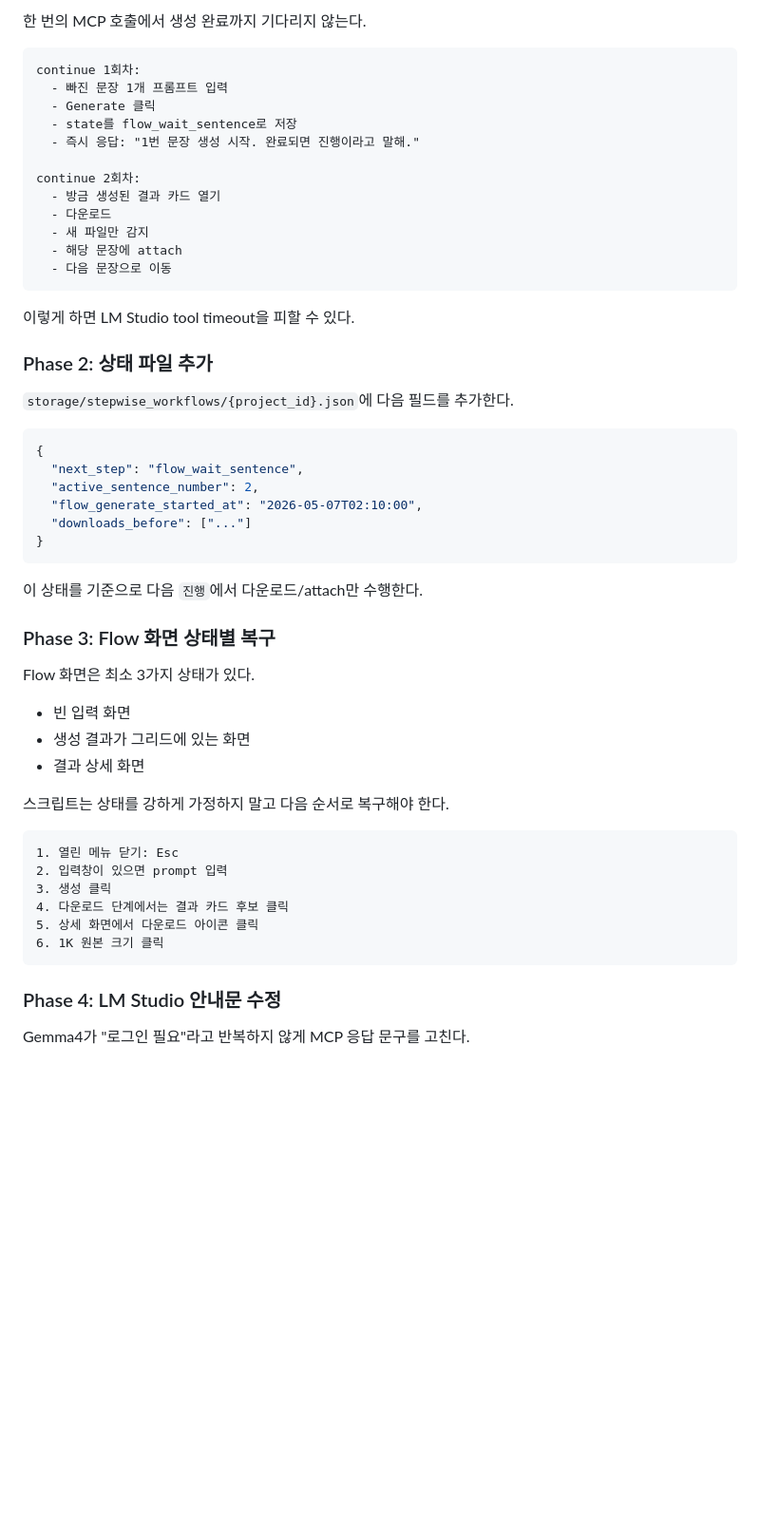
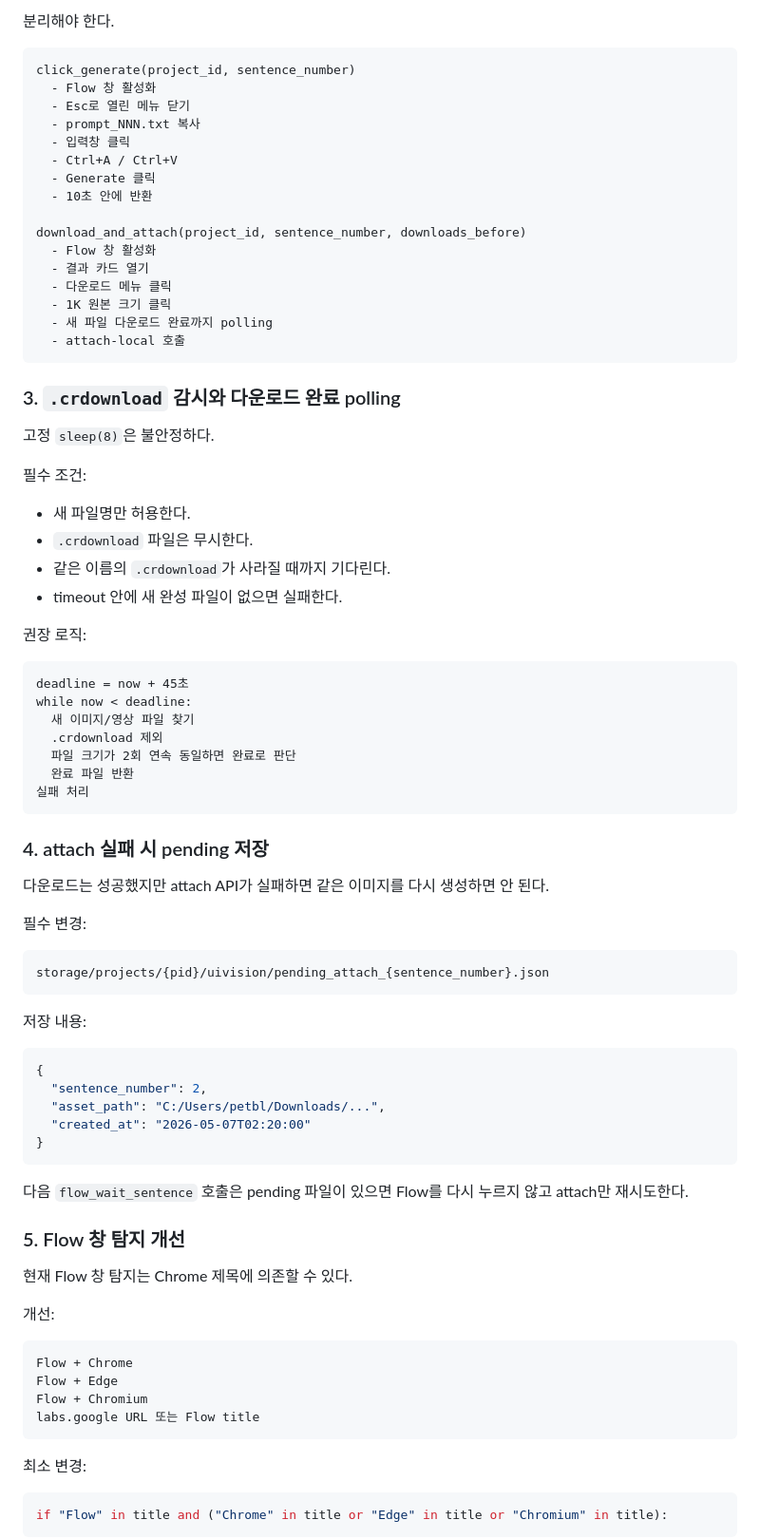
Before and after one commit to alarmpet/newauto, a Markdown page: lmstudio-flow-generation-timeout-recovery-plan.md, the part around one of its changes. Shown at 95% size. Drawn GitHub-style; blank space fills up the shorter version.

````diff
--- a/lmstudio-flow-generation-timeout-recovery-plan.md
+++ b/lmstudio-flow-generation-timeout-recovery-plan.md
@@ -74,58 +69,86 @@ LM Studio continue
 
-한 번의 MCP 호출에서 생성 완료까지 기다리지 않는다.
+분리해야 한다.
 
 ```text
-continue 1회차:
-  - 빠진 문장 1개 프롬프트 입력
+click_generate(project_id, sentence_number)
+  - Flow 창 활성화
+  - Esc로 열린 메뉴 닫기
+  - prompt_NNN.txt 복사
+  - 입력창 클릭
+  - Ctrl+A / Ctrl+V
   - Generate 클릭
-  - state를 flow_wait_sentence로 저장
-  - 즉시 응답: "1번 문장 생성 시작. 완료되면 진행이라고 말해."
+  - 10초 안에 반환
 
-continue 2회차:
-  - 방금 생성된 결과 카드 열기
-  - 다운로드
-  - 새 파일만 감지
-  - 해당 문장에 attach
-  - 다음 문장으로 이동
+download_and_attach(project_id, sentence_number, downloads_before)
+  - Flow 창 활성화
+  - 결과 카드 열기
+  - 다운로드 메뉴 클릭
+  - 1K 원본 크기 클릭
+  - 새 파일 다운로드 완료까지 polling
+  - attach-local 호출
 ```
 
-이렇게 하면 LM Studio tool timeout을 피할 수 있다.
+### 3. `.crdownload` 감시와 다운로드 완료 polling
 
-### Phase 2: 상태 파일 추가
+고정 `sleep(8)`은 불안정하다.
 
-`storage/stepwise_workflows/{project_id}.json`에 다음 필드를 추가한다.
+필수 조건:
+
+- 새 파일명만 허용한다.
+- `.crdownload` 파일은 무시한다.
+- 같은 이름의 `.crdownload`가 사라질 때까지 기다린다.
+- timeout 안에 새 완성 파일이 없으면 실패한다.
+
+권장 로직:
+
+```text
+deadline = now + 45초
+while now < deadline:
+  새 이미지/영상 파일 찾기
+  .crdownload 제외
+  파일 크기가 2회 연속 동일하면 완료로 판단
+  완료 파일 반환
+실패 처리
+```
+
+### 4. attach 실패 시 pending 저장
+
+다운로드는 성공했지만 attach API가 실패하면 같은 이미지를 다시 생성하면 안 된다.
+
+필수 변경:
+
+```text
+storage/projects/{pid}/uivision/pending_attach_{sentence_number}.json
+```
+
+저장 내용:
 
 ```json
 {
-  "next_step": "flow_wait_sentence",
-  "active_sentence_number": 2,
-  "flow_generate_started_at": "2026-05-07T02:10:00",
-  "downloads_before": ["..."]
+  "sentence_number": 2,
+  "asset_path": "C:/Users/petbl/Downloads/...",
+  "created_at": "2026-05-07T02:20:00"
 }
 ```
 
-이 상태를 기준으로 다음 `진행`에서 다운로드/attach만 수행한다.
+다음 `flow_wait_sentence` 호출은 pending 파일이 있으면 Flow를 다시 누르지 않고 attach만 재시도한다.
 
-### Phase 3: Flow 화면 상태별 복구
+### 5. Flow 창 탐지 개선
 
-Flow 화면은 최소 3가지 상태가 있다.
+현재 Flow 창 탐지는 Chrome 제목에 의존할 수 있다.
 
-- 빈 입력 화면
-- 생성 결과가 그리드에 있는 화면
-- 결과 상세 화면
-
-스크립트는 상태를 강하게 가정하지 말고 다음 순서로 복구해야 한다.
+개선:
 
 ```text
-1. 열린 메뉴 닫기: Esc
-2. 입력창이 있으면 prompt 입력
-3. 생성 클릭
-4. 다운로드 단계에서는 결과 카드 후보 클릭
-5. 상세 화면에서 다운로드 아이콘 클릭
-6. 1K 원본 크기 클릭
+Flow + Chrome
+Flow + Edge
+Flow + Chromium
+labs.google URL 또는 Flow title
 ```
 
-### Phase 4: LM Studio 안내문 수정
+최소 변경:
 
-Gemma4가 "로그인 필요"라고 반복하지 않게 MCP 응답 문구를 고친다.
+```python
+if "Flow" in title and ("Chrome" in title or "Edge" in title or "Chromium" in title):
+```
 
````
Also changed, not shown: other parts of lmstudio-flow-generation-timeout-recovery-plan.md (+124 -85 lines), research.md (+12 -0 lines), timeline.md (+2 -0 lines).
